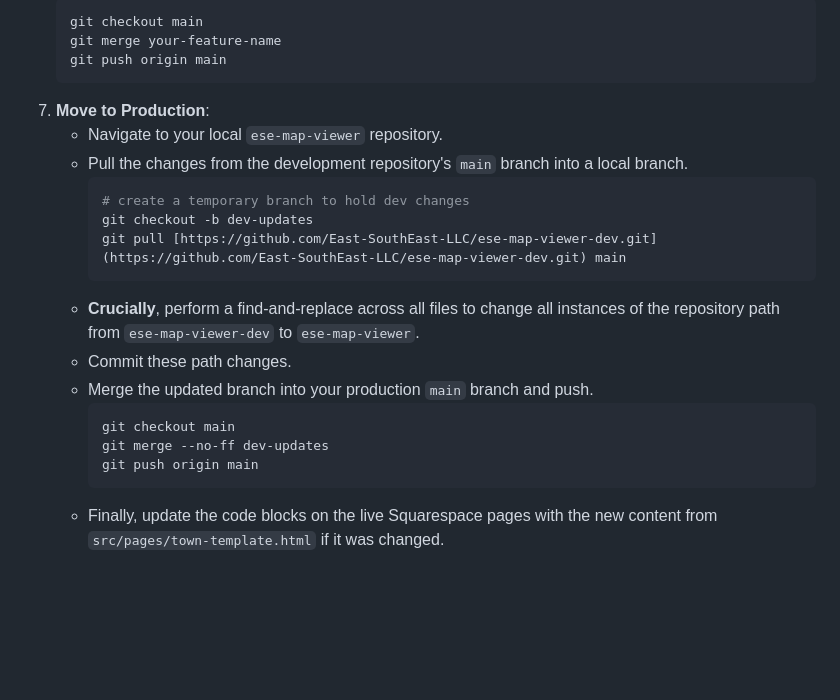
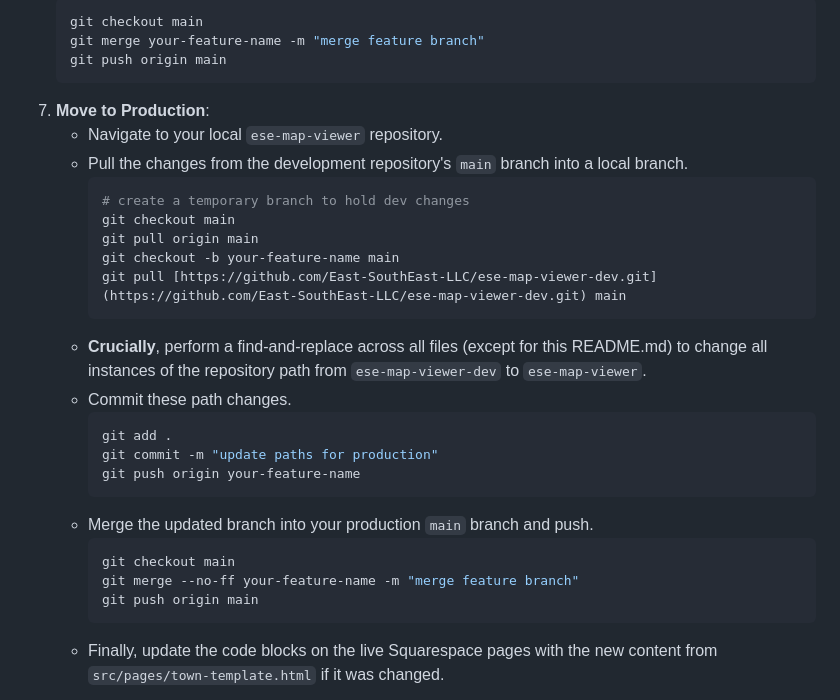
Before and after one commit to East-SouthEast-LLC/ese-map-viewer-dev, a Markdown page: README.md, the part around the change. GitHub-like rendering; blank space fills up the shorter version.

Commit message:
update README to reflect updated filestructure and config setup

````diff
--- a/README.md
+++ b/README.md
@@ -217,7 +217,7 @@ The "Custom Print" feature allows users to generate professional, multi-page PDF
 6.  **Complete Development**: Once testing is complete, merge your feature branch back into the `main` branch of the `ese-map-viewer-dev` repository.
     ```bash
     git checkout main
-    git merge your-feature-name
+    git merge your-feature-name -m "merge feature branch"
     git push origin main
     ```
 7.  **Move to Production**:
@@ -225,15 +225,22 @@ The "Custom Print" feature allows users to generate professional, multi-page PDF
     * Pull the changes from the development repository's `main` branch into a local branch.
         ```bash
         # create a temporary branch to hold dev changes
-        git checkout -b dev-updates
+        git checkout main
+        git pull origin main
+        git checkout -b your-feature-name main
         git pull [https://github.com/East-SouthEast-LLC/ese-map-viewer-dev.git](https://github.com/East-SouthEast-LLC/ese-map-viewer-dev.git) main
         ```
-    * **Crucially**, perform a find-and-replace across all files to change all instances of the repository path from `ese-map-viewer-dev` to `ese-map-viewer`.
+    * **Crucially**, perform a find-and-replace across all files (except for this README.md) to change all instances of the repository path from `ese-map-viewer-dev` to `ese-map-viewer`.
     * Commit these path changes.
+        ```bash
+        git add .
+        git commit -m "update paths for production"
+        git push origin your-feature-name
+        ```
     * Merge the updated branch into your production `main` branch and push.
         ```bash
         git checkout main
-        git merge --no-ff dev-updates
+        git merge --no-ff your-feature-name -m "merge feature branch"
         git push origin main
         ```
     * Finally, update the code blocks on the live Squarespace pages with the new content from `src/pages/town-template.html` if it was changed.
````
